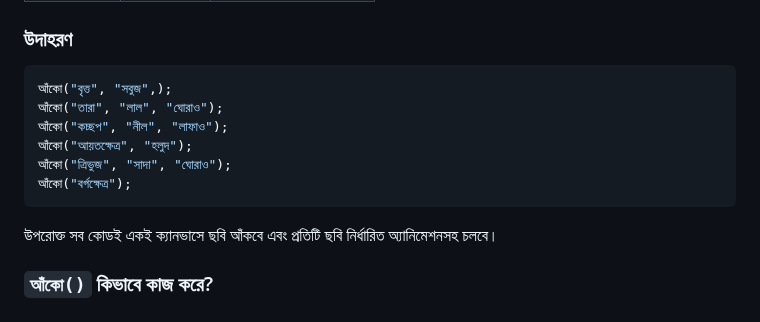
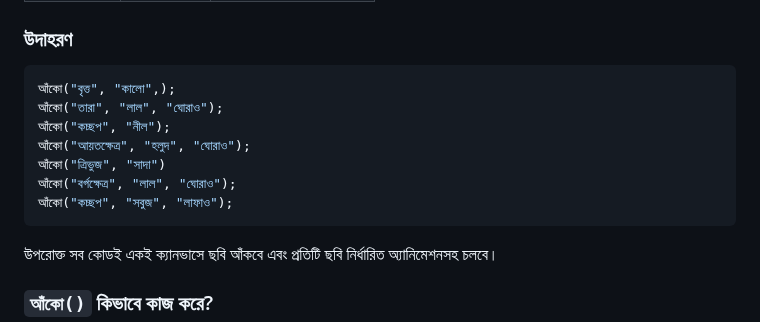
Before and after one commit to AnisurRahmanJU/bangla-code-runner, a Markdown page: docs/ছবি_আঁকা.md, the part around the change. Rendered like a GitHub page.

````diff
--- a/docs/ছবি_আঁকা.md
+++ b/docs/ছবি_আঁকা.md
@@ -55,12 +55,13 @@
 ### উদাহরণ
 
 ```py
-আঁকো("বৃত্ত", "সবুজ",);
+আঁকো("বৃত্ত", "কালো",);
 আঁকো("তারা", "লাল", "ঘোরাও");
-আঁকো("কচ্ছপ", "নীল", "লাফাও");
-আঁকো("আয়তক্ষেত্র", "হলুদ");
-আঁকো("ত্রিভুজ", "সাদা", "ঘোরাও");
-আঁকো("বর্গক্ষেত্র");
+আঁকো("কচ্ছপ", "নীল");
+আঁকো("আয়তক্ষেত্র", "হলুদ", "ঘোরাও");
+আঁকো("ত্রিভুজ", "সাদা")
+আঁকো("বর্গক্ষেত্র", "লাল", "ঘোরাও");
+আঁকো("কচ্ছপ", "সবুজ", "লাফাও");
 ```
 উপরোক্ত সব কোডই একই ক্যানভাসে ছবি আঁকবে এবং প্রতিটি ছবি নির্ধারিত অ্যানিমেশনসহ চলবে।
 
````
